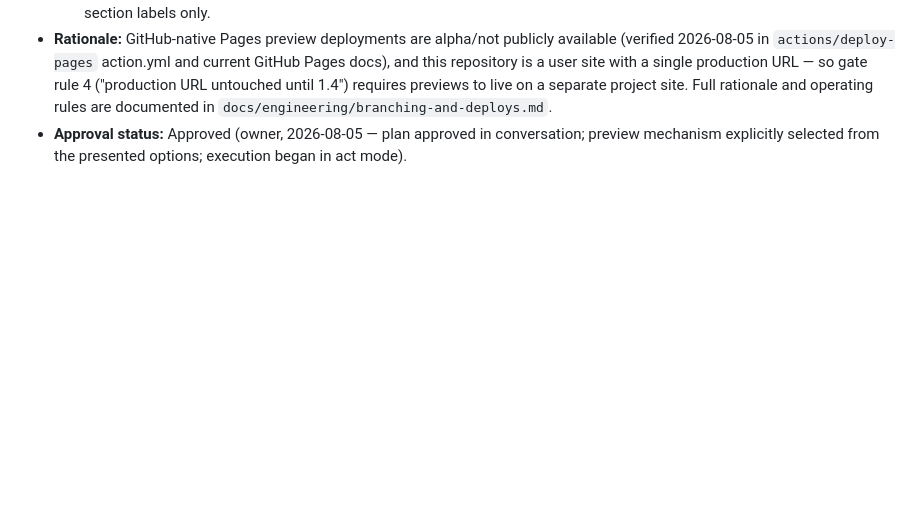
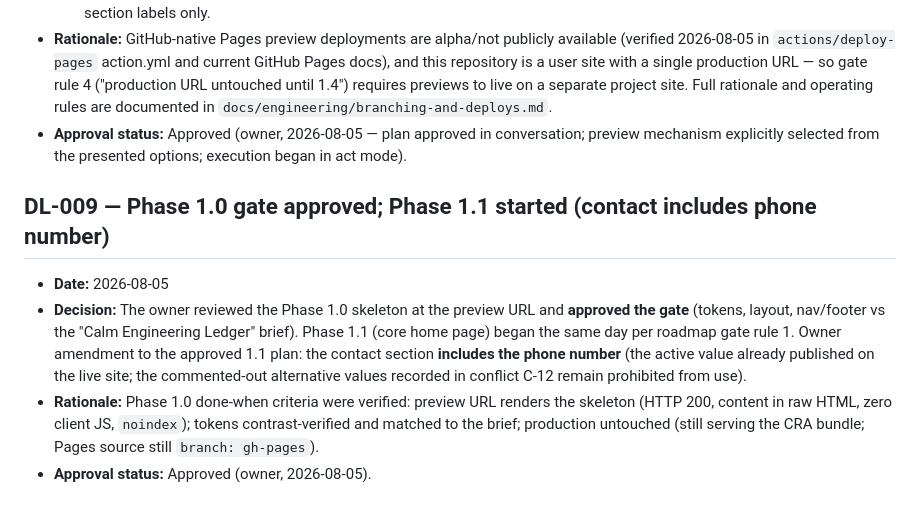
Before and after one commit to Kashif-Rezwi/Kashif-Rezwi.github.io, a Markdown page: docs/decision-log.md, the part around the change. Drawn GitHub-style; blank space fills up the shorter version.

Commit message:
docs: record Phase 1.0 gate approval (DL-009) and begin Phase 1.1

```diff
--- a/docs/decision-log.md
+++ b/docs/decision-log.md
@@ -69,3 +69,10 @@
   - (h) **Skeleton copy:** claim-safe by construction — name + "Frontend-focused Full Stack Engineer" (CL-01) and neutral section labels only.
 - **Rationale:** GitHub-native Pages preview deployments are alpha/not publicly available (verified 2026-08-05 in `actions/deploy-pages` action.yml and current GitHub Pages docs), and this repository is a user site with a single production URL — so gate rule 4 ("production URL untouched until 1.4") requires previews to live on a separate project site. Full rationale and operating rules are documented in `docs/engineering/branching-and-deploys.md`.
 - **Approval status:** Approved (owner, 2026-08-05 — plan approved in conversation; preview mechanism explicitly selected from the presented options; execution began in act mode).
+
+## DL-009 — Phase 1.0 gate approved; Phase 1.1 started (contact includes phone number)
+
+- **Date:** 2026-08-05
+- **Decision:** The owner reviewed the Phase 1.0 skeleton at the preview URL and **approved the gate** (tokens, layout, nav/footer vs the "Calm Engineering Ledger" brief). Phase 1.1 (core home page) began the same day per roadmap gate rule 1. Owner amendment to the approved 1.1 plan: the contact section **includes the phone number** (the active value already published on the live site; the commented-out alternative values recorded in conflict C-12 remain prohibited from use).
+- **Rationale:** Phase 1.0 done-when criteria were verified: preview URL renders the skeleton (HTTP 200, content in raw HTML, zero client JS, `noindex`); tokens contrast-verified and matched to the brief; production untouched (still serving the CRA bundle; Pages source still `branch: gh-pages`).
+- **Approval status:** Approved (owner, 2026-08-05).
```
Also changed, not shown: docs/project-status.md (+5 -3 lines).
